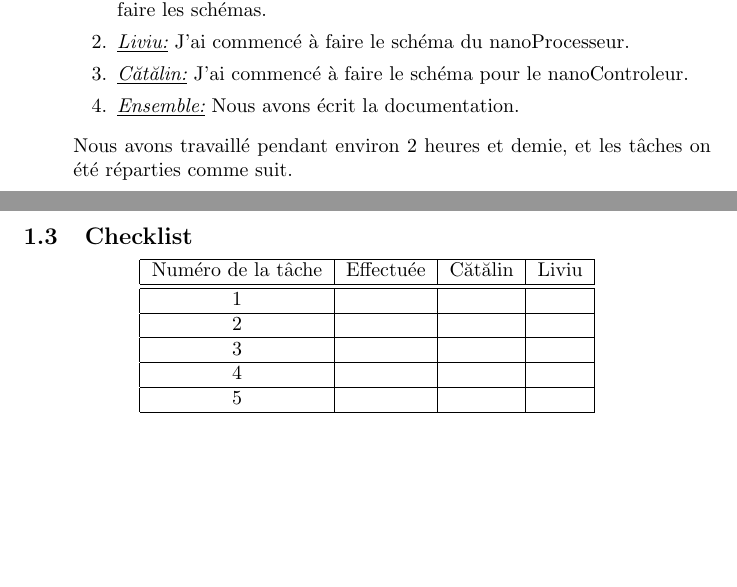
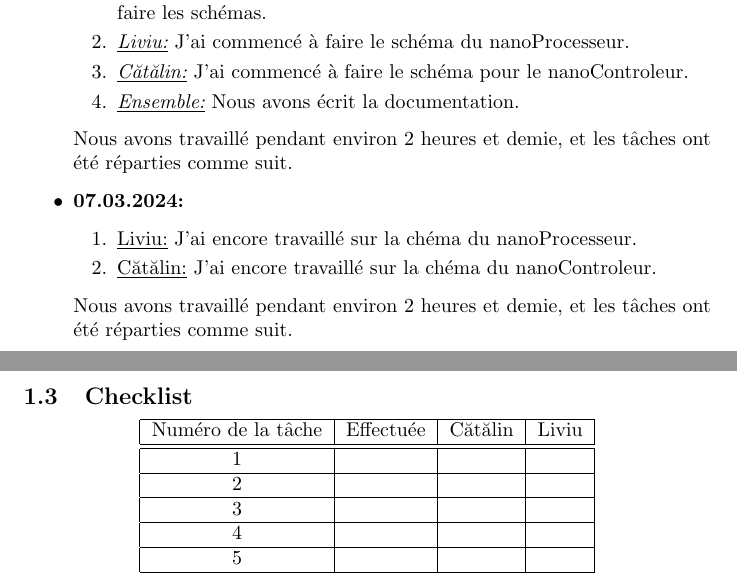
Before and after one commit to catabozan/sysnum-applique, a LaTeX document (_documents/Cahier_de_lab/cahier_de_lab.tex): two parts of pages 4 and 5 of 7, joined at a grey line, cut so that both start at the same text, the shorter picture padded with empty space. The pictures show the PDF file _documents/Cahier_de_lab/cahier_de_lab.pdf that the author committed with the source.

Commit message:
docs: do reports for 07.03.2024 in cahier de lab

```diff
--- a/_documents/Cahier_de_lab/cahier_de_lab.tex
+++ b/_documents/Cahier_de_lab/cahier_de_lab.tex
@@ -49,7 +49,13 @@
             \item \textit{\underline{Cătălin:}} J'ai commencé à faire le schéma pour le nanoControleur.
             \item \textit{\underline{Ensemble:}} Nous avons écrit la documentation.
         \end{enumerate}
-        Nous avons travaillé pendant environ 2 heures et demie, et les tâches on été réparties comme suit.
+        Nous avons travaillé pendant environ 2 heures et demie, et les tâches ont été réparties comme suit.
+        \item \textbf{07.03.2024:}
+        \begin{enumerate}
+            \item \underline{Liviu:} J'ai encore travaillé sur la chéma du nanoProcesseur.
+            \item \underline{Cătălin:} J'ai encore travaillé sur la chéma du nanoControleur.
+        \end{enumerate}
+        Nous avons travaillé pendant environ 2 heures et demie, et les tâches ont été réparties comme suit.
     \end{itemize}
     \subsection{Checklist}
     \begin{center}
```
Also changed, not shown: _documents/Cahier_de_lab/cahier_de_lab.pdf.
